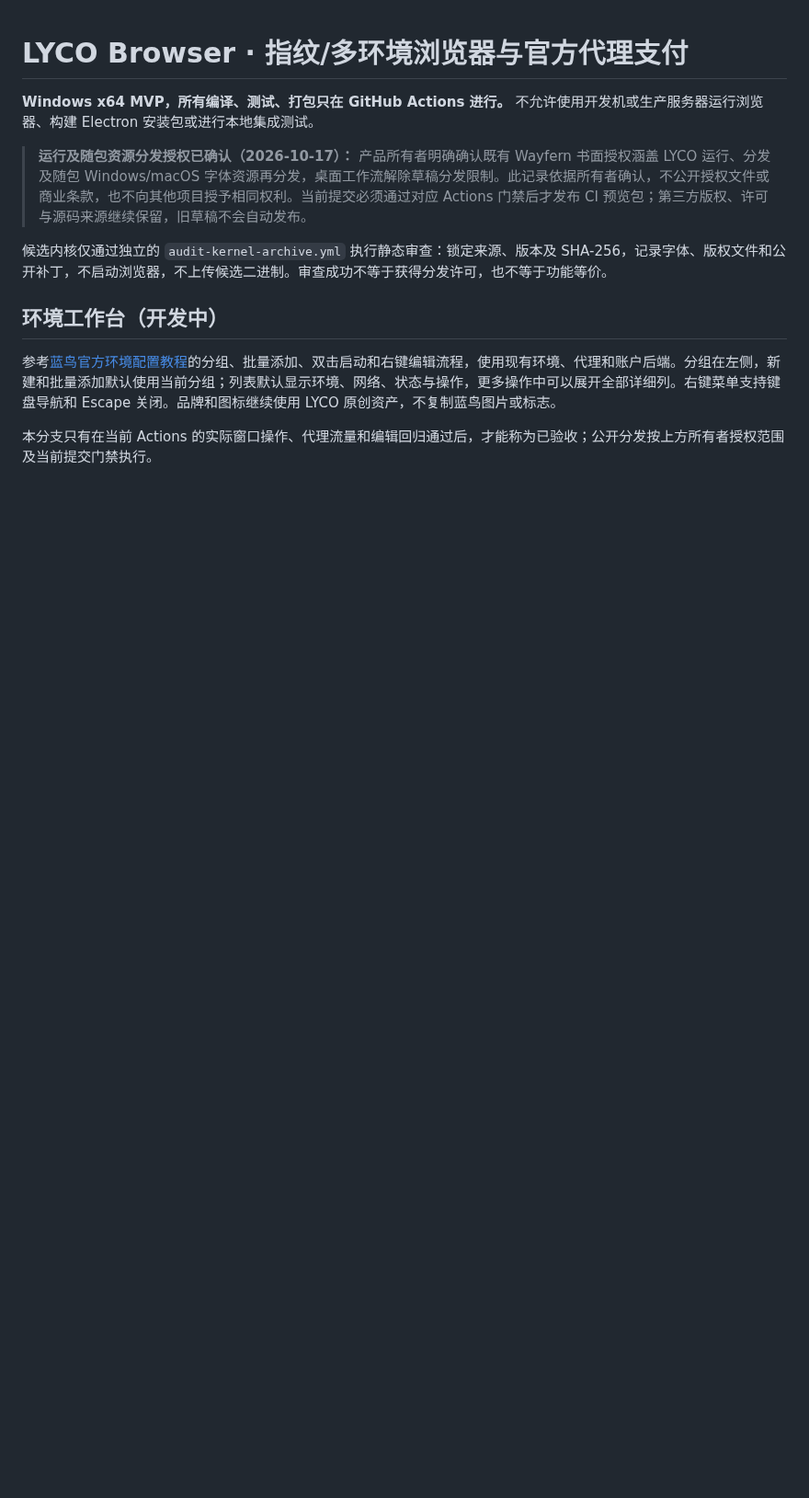
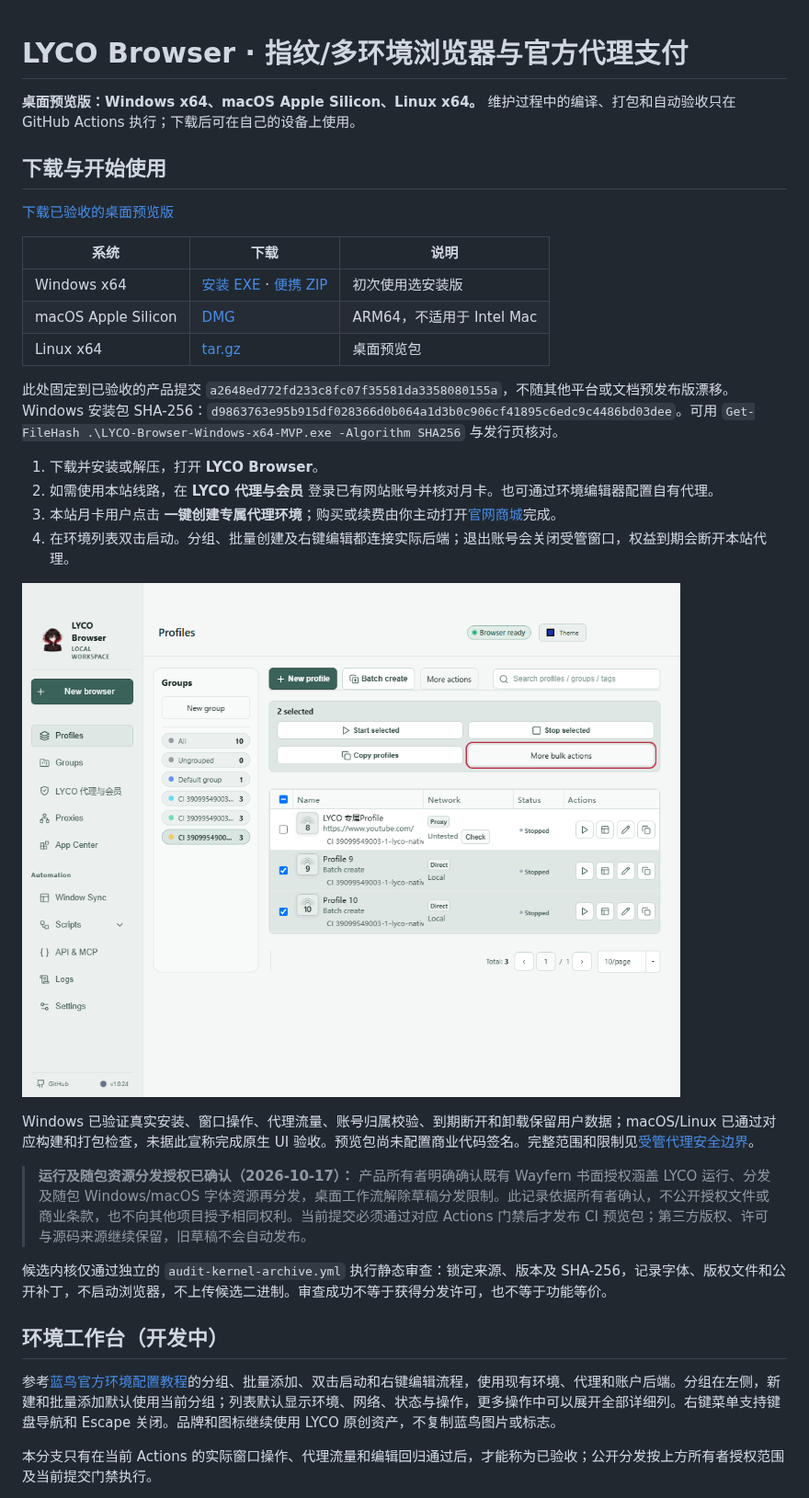
Before and after one commit to lilyco-42/lyco-browser, a Markdown page: README.md, the part around the change. Shown at 92% size. Drawn GitHub-style; pictures changed too: docs/images/installed-workbench.png (added); blank space fills up the shorter version.

Commit message:
docs: publish verified desktop downloads and installed workbench guide (#14)

```diff
--- a/README.md
+++ b/README.md
@@ -1,6 +1,28 @@
 # LYCO Browser · 指纹/多环境浏览器与官方代理支付
 
-**Windows x64 MVP，所有编译、测试、打包只在 GitHub Actions 进行。** 不允许使用开发机或生产服务器运行浏览器、构建 Electron 安装包或进行本地集成测试。
+**桌面预览版：Windows x64、macOS Apple Silicon、Linux x64。** 维护过程中的编译、打包和自动验收只在 GitHub Actions 执行；下载后可在自己的设备上使用。
+
+## 下载与开始使用
+
+[下载已验收的桌面预览版](https://github.com/lilyco-42/lyco-browser/releases/tag/ci-a2648ed772fd)
+
+| 系统 | 下载 | 说明 |
+| --- | --- | --- |
+| Windows x64 | [安装 EXE](https://github.com/lilyco-42/lyco-browser/releases/download/ci-a2648ed772fd/LYCO-Browser-Windows-x64-MVP.exe) · [便携 ZIP](https://github.com/lilyco-42/lyco-browser/releases/download/ci-a2648ed772fd/LYCO-Browser-Windows-x64-MVP.zip) | 初次使用选安装版 |
+| macOS Apple Silicon | [DMG](https://github.com/lilyco-42/lyco-browser/releases/download/ci-a2648ed772fd/LYCO-Browser-macOS-arm64-MVP.dmg) | ARM64，不适用于 Intel Mac |
+| Linux x64 | [tar.gz](https://github.com/lilyco-42/lyco-browser/releases/download/ci-a2648ed772fd/LYCO-Browser-Linux-x64-MVP.tar.gz) | 桌面预览包 |
+
+此处固定到已验收的产品提交 `a2648ed772fd233c8fc07f35581da3358080155a`，不随其他平台或文档预发布版漂移。Windows 安装包 SHA-256：`d9863763e95b915df028366d0b064a1d3b0c906cf41895c6edc9c4486bd03dee`。可用 `Get-FileHash .\LYCO-Browser-Windows-x64-MVP.exe -Algorithm SHA256` 与发行页核对。
+
+1. 下载并安装或解压，打开 **LYCO Browser**。
+2. 如需使用本站线路，在 **LYCO 代理与会员** 登录已有网站账号并核对月卡。也可通过环境编辑器配置自有代理。
+3. 本站月卡用户点击 **一键创建专属代理环境**；购买或续费由你主动打开[官网商城](https://lain42.top/shop/#proxy_1m)完成。
+4. 在环境列表双击启动。分组、批量创建及右键编辑都连接实际后端；退出账号会关闭受管窗口，权益到期会断开本站代理。
+
+![GitHub Actions 实际安装后的环境工作台](docs/images/installed-workbench.png)
+
+Windows 已验证真实安装、窗口操作、代理流量、账号归属校验、到期断开和卸载保留用户数据；macOS/Linux 已通过对应构建和打包检查，未据此宣称完成原生 UI 验收。预览包尚未配置商业代码签名。完整范围和限制见[受管代理安全边界](docs/SECURITY.md)。
+
 
 > **运行及随包资源分发授权已确认（2026-10-17）：** 产品所有者明确确认既有 Wayfern 书面授权涵盖 LYCO 运行、分发及随包 Windows/macOS 字体资源再分发，桌面工作流解除草稿分发限制。此记录依据所有者确认，不公开授权文件或商业条款，也不向其他项目授予相同权利。当前提交必须通过对应 Actions 门禁后才发布 CI 预览包；第三方版权、许可与源码来源继续保留，旧草稿不会自动发布。
 
```
Also changed, not shown: 1 other file.
